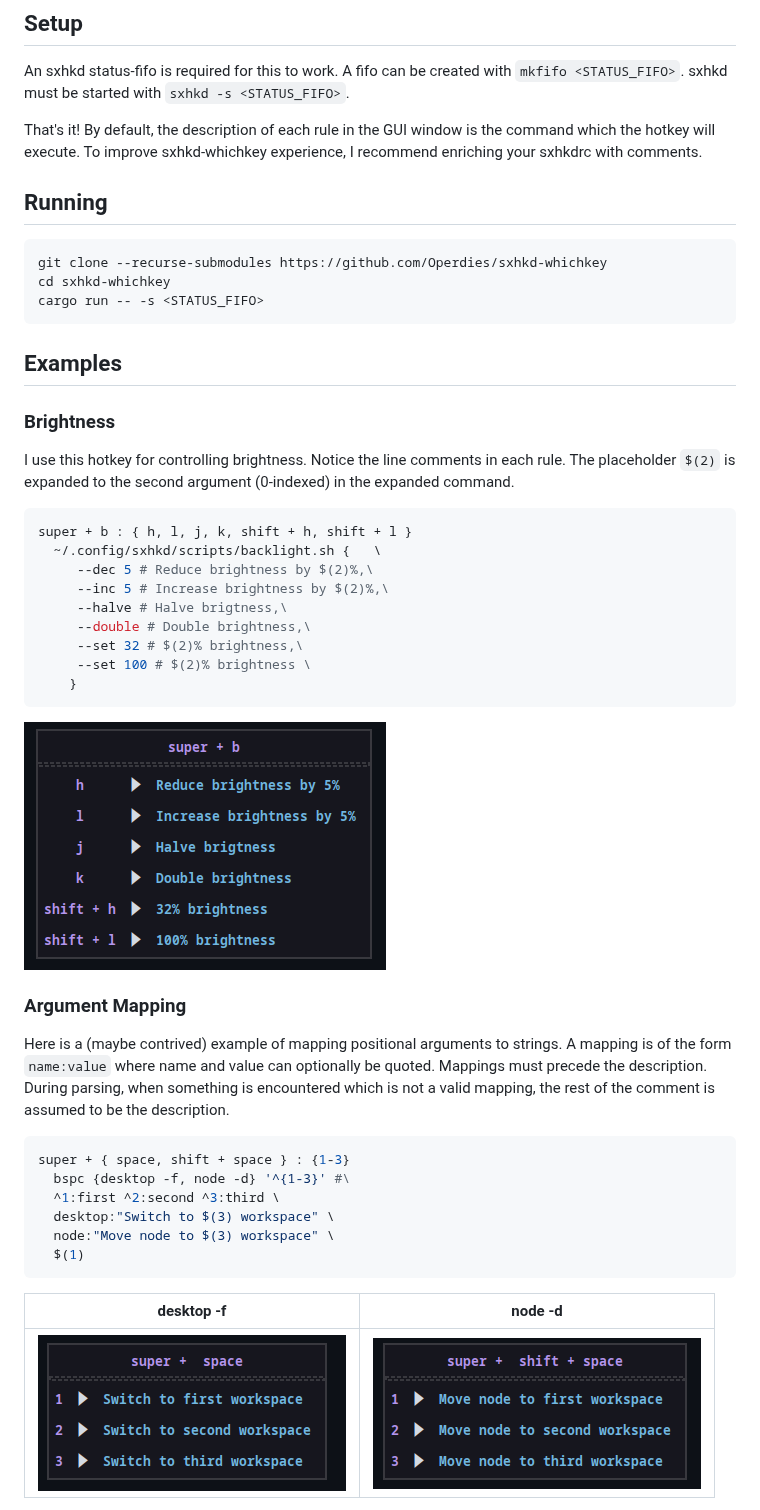
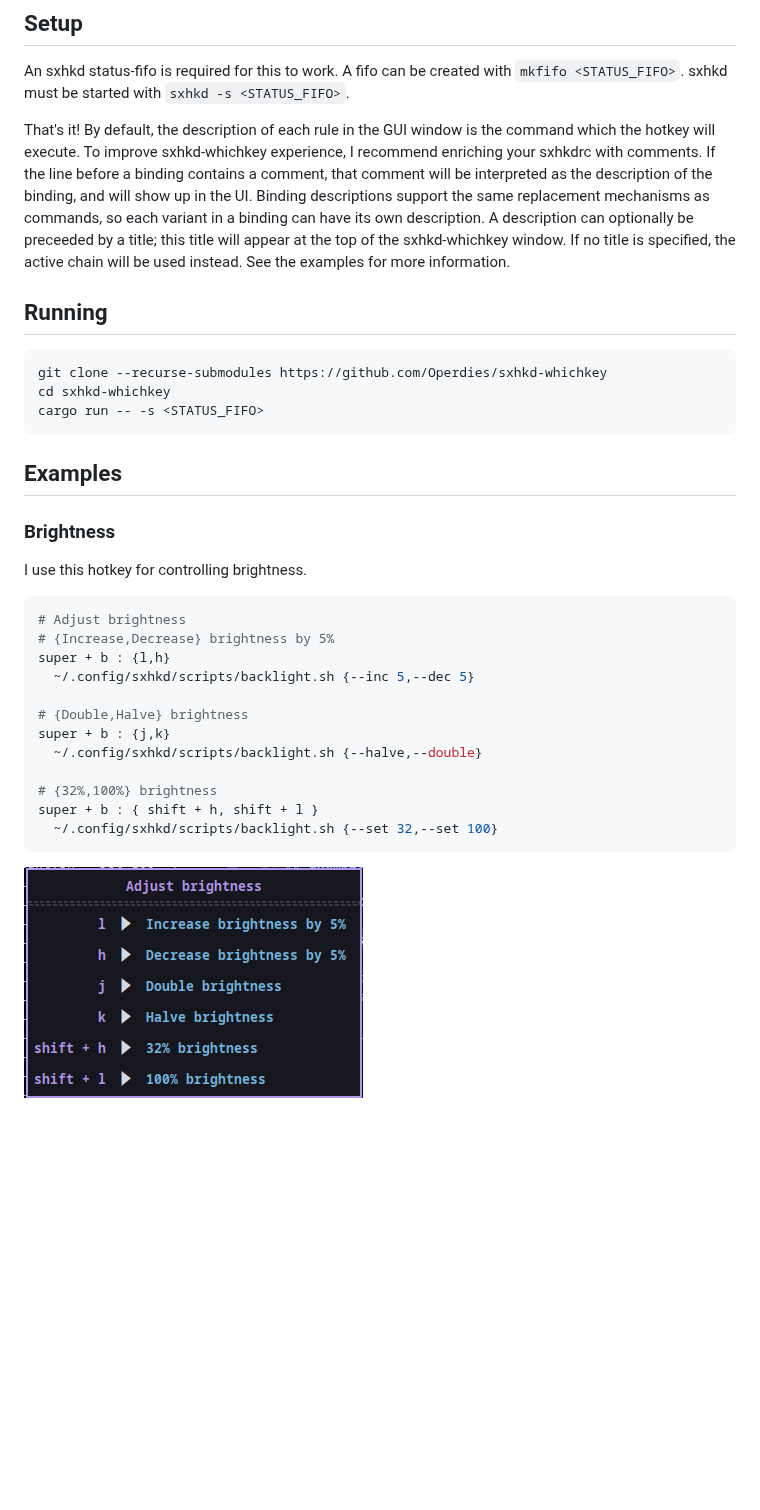
Before and after one commit to Operdies/sxhkd-whichkey, a Markdown page: README.md, the part around one of its changes. Rendered like a GitHub page; pictures changed too: doc/screenshots/brightness.png; blank space fills up the shorter version.

````diff
--- a/README.md
+++ b/README.md
@@ -11,7 +11,7 @@ When a chain is active, sxhkd-whichkey will show the continuations of the curren
 An sxhkd status-fifo is required for this to work. A fifo can be created with `mkfifo <STATUS_FIFO>`. sxhkd must be started with `sxhkd -s <STATUS_FIFO>`.
 
 That's it! By default, the description of each rule in the GUI window is the command which the hotkey will execute.
-To improve sxhkd-whichkey experience, I recommend enriching your sxhkdrc with comments.
+To improve sxhkd-whichkey experience, I recommend enriching your sxhkdrc with comments. If the line before a binding contains a comment, that comment will be interpreted as the description of the binding, and will show up in the UI. Binding descriptions support the same replacement mechanisms as commands, so each variant in a binding can have its own description. A description can optionally be preceeded by a title; this title will appear at the top of the sxhkd-whichkey window. If no title is specified, the active chain will be used instead. See the examples for more information.
 
 ## Running
 
@@ -25,37 +25,20 @@ cargo run -- -s <STATUS_FIFO>
 
 ### Brightness
 
-I use this hotkey for controlling brightness. Notice the line comments in each rule. The placeholder `$(2)` is expanded to the second argument (0-indexed) in the expanded command.
+I use this hotkey for controlling brightness.
+```bash
+# Adjust brightness
+# {Increase,Decrease} brightness by 5%
+super + b : {l,h}
+  ~/.config/sxhkd/scripts/backlight.sh {--inc 5,--dec 5}
 
-```bash
-super + b : { h, l, j, k, shift + h, shift + l }
-  ~/.config/sxhkd/scripts/backlight.sh {   \
-     --dec 5 # Reduce brightness by $(2)%,\
-     --inc 5 # Increase brightness by $(2)%,\
-     --halve # Halve brigtness,\
-     --double # Double brightness,\
-     --set 32 # $(2)% brightness,\
-     --set 100 # $(2)% brightness \
-    }
+# {Double,Halve} brightness
+super + b : {j,k}
+  ~/.config/sxhkd/scripts/backlight.sh {--halve,--double}
+
+# {32%,100%} brightness
+super + b : { shift + h, shift + l }
+  ~/.config/sxhkd/scripts/backlight.sh {--set 32,--set 100}
 ```
 
 ![brightness](./doc/screenshots/brightness.png)
-
-### Argument Mapping
-
-Here is a (maybe contrived) example of mapping positional arguments to strings.
-A mapping is of the form `name:value` where name and value can optionally be quoted. Mappings must precede the description. During parsing, when something is encountered which is not a valid mapping, the rest of the comment is assumed to be the description.
-
-```bash
-super + { space, shift + space } : {1-3}
-  bspc {desktop -f, node -d} '^{1-3}' #\
-  ^1:first ^2:second ^3:third \
-  desktop:"Switch to $(3) workspace" \
-  node:"Move node to $(3) workspace" \
-  $(1)
-```
-
-| desktop -f                                    | node -d                                 |
-| --------------------------------------------- | --------------------------------------- |
-| ![desktop -f](./doc/screenshots/desktopf.png) | ![node -d](./doc/screenshots/noded.png) |
-
````
Also changed, not shown: other parts of README.md (+0 -36 lines).
